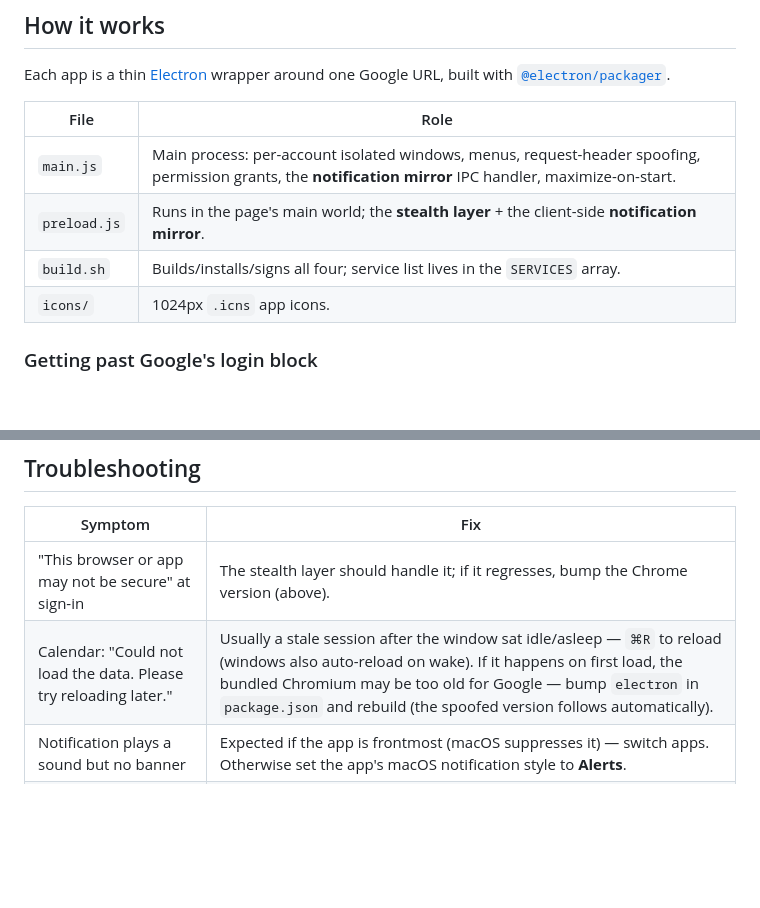
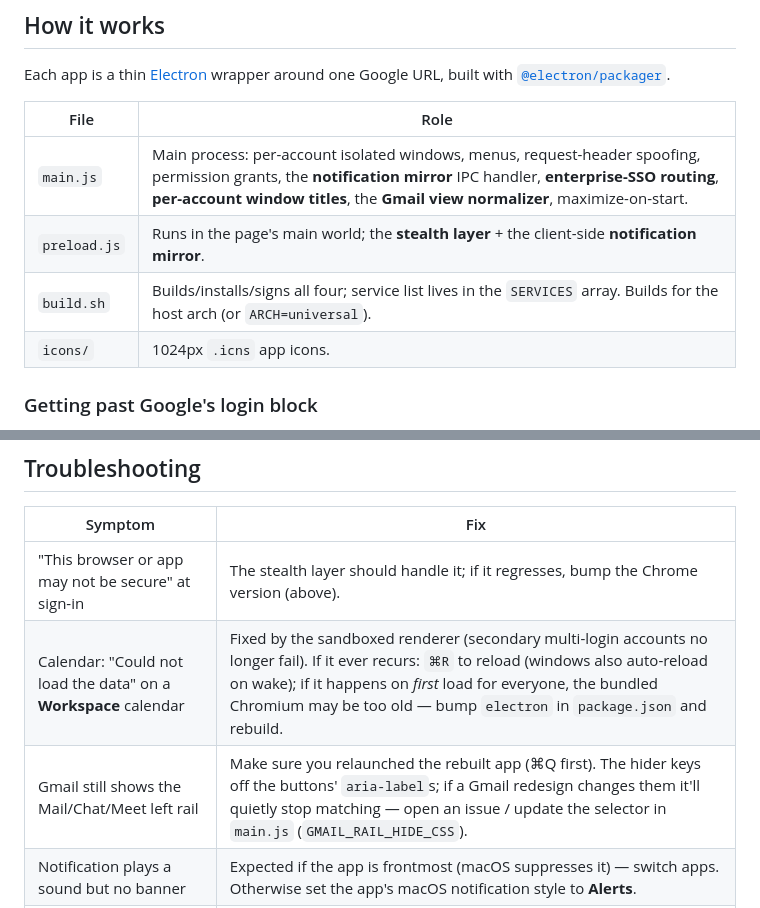
Before and after one commit to mtharpe/electron-apps, a Markdown page: README.md, 2 parts joined by grey strips. Drawn GitHub-style; blank space fills up the shorter version.

```diff
--- a/README.md
+++ b/README.md
@@ -96,9 +104,9 @@ built with [`@electron/packager`](https://github.com/electron/packager).
 
 | File | Role |
 |---|---|
-| `main.js` | Main process: per-account isolated windows, menus, request-header spoofing, permission grants, the **notification mirror** IPC handler, maximize-on-start. |
+| `main.js` | Main process: per-account isolated windows, menus, request-header spoofing, permission grants, the **notification mirror** IPC handler, **enterprise-SSO routing**, **per-account window titles**, the **Gmail view normalizer**, maximize-on-start. |
 | `preload.js` | Runs in the page's main world; the **stealth layer** + the client-side **notification mirror**. |
-| `build.sh` | Builds/installs/signs all four; service list lives in the `SERVICES` array. |
+| `build.sh` | Builds/installs/signs all four; service list lives in the `SERVICES` array. Builds for the host arch (or `ARCH=universal`). |
 | `icons/` | 1024px `.icns` app icons. |
 
 ### Getting past Google's login block
@@ -161,7 +198,8 @@ are correctly treated as external.
 | Symptom | Fix |
 |---|---|
 | "This browser or app may not be secure" at sign-in | The stealth layer should handle it; if it regresses, bump the Chrome version (above). |
-| Calendar: "Could not load the data. Please try reloading later." | Usually a stale session after the window sat idle/asleep — `⌘R` to reload (windows also auto-reload on wake). If it happens on first load, the bundled Chromium may be too old for Google — bump `electron` in `package.json` and rebuild (the spoofed version follows automatically). |
+| Calendar: "Could not load the data" on a **Workspace** calendar | Fixed by the sandboxed renderer (secondary multi-login accounts no longer fail). If it ever recurs: `⌘R` to reload (windows also auto-reload on wake); if it happens on *first* load for everyone, the bundled Chromium may be too old — bump `electron` in `package.json` and rebuild. |
+| Gmail still shows the Mail/Chat/Meet left rail | Make sure you relaunched the rebuilt app (⌘Q first). The hider keys off the buttons' `aria-label`s; if a Gmail redesign changes them it'll quietly stop matching — open an issue / update the selector in `main.js` (`GMAIL_RAIL_HIDE_CSS`). |
 | Notification plays a sound but no banner | Expected if the app is frontmost (macOS suppresses it) — switch apps. Otherwise set the app's macOS notification style to **Alerts**. |
 | App won't open ("unidentified developer") | Apps are ad-hoc signed and built locally (not quarantined); if macOS still blocks, right-click → **Open** once. |
 | Need to re-login everywhere | Sessions are per-app and per-account-slot by design (full isolation). |
```
Also changed, not shown: other parts of README.md (+41 -2 lines).
